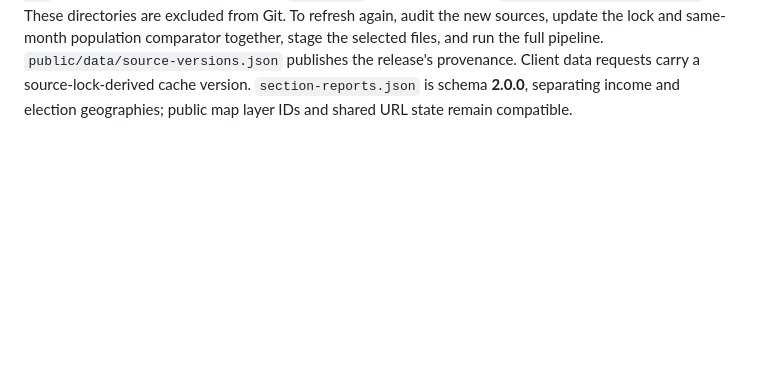
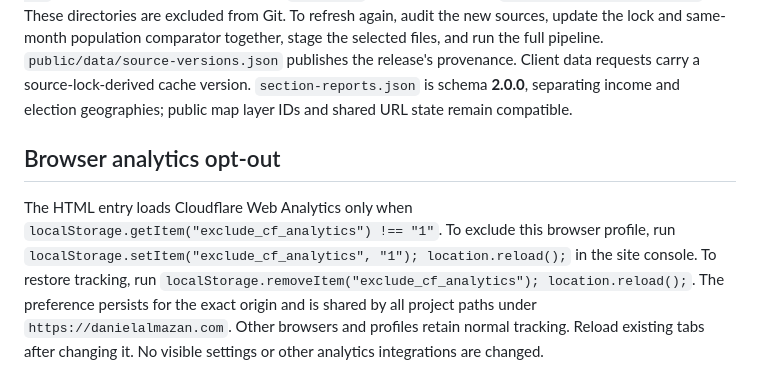
Before and after one commit to danialmazan/madrid, a Markdown page: README.md, the part around the change. Rendered like a GitHub page; blank space fills up the shorter version.

Commit message:
Document browser analytics exclusion preference

```diff
--- a/README.md
+++ b/README.md
@@ -72,3 +72,7 @@ excluded from Git. To refresh again, audit the new sources, update the lock and
 comparator together, stage the selected files, and run the full pipeline. `public/data/source-versions.json`
 publishes the release's provenance. Client data requests carry a source-lock-derived cache version. `section-reports.json` is schema **2.0.0**, separating income and
 election geographies; public map layer IDs and shared URL state remain compatible.
+
+## Browser analytics opt-out
+
+The HTML entry loads Cloudflare Web Analytics only when `localStorage.getItem("exclude_cf_analytics") !== "1"`. To exclude this browser profile, run `localStorage.setItem("exclude_cf_analytics", "1"); location.reload();` in the site console. To restore tracking, run `localStorage.removeItem("exclude_cf_analytics"); location.reload();`. The preference persists for the exact origin and is shared by all project paths under `https://danielalmazan.com`. Other browsers and profiles retain normal tracking. Reload existing tabs after changing it. No visible settings or other analytics integrations are changed.
```
